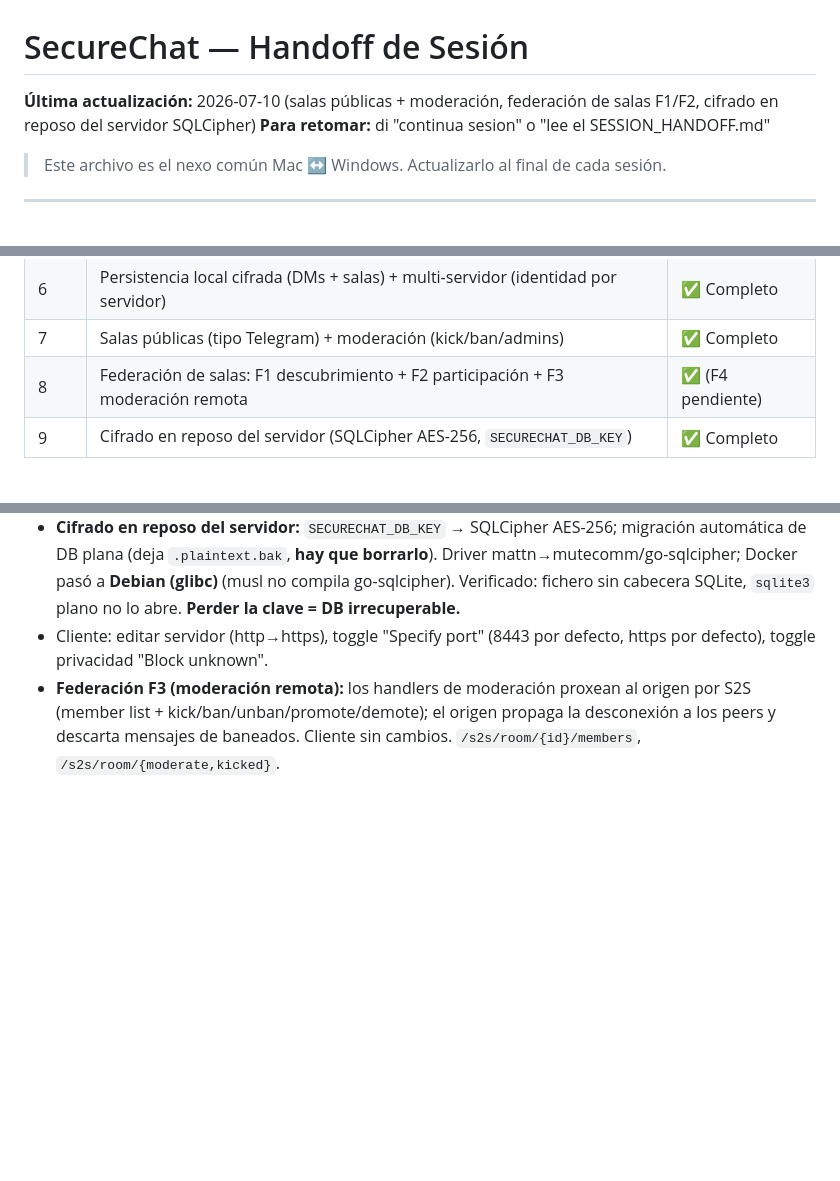
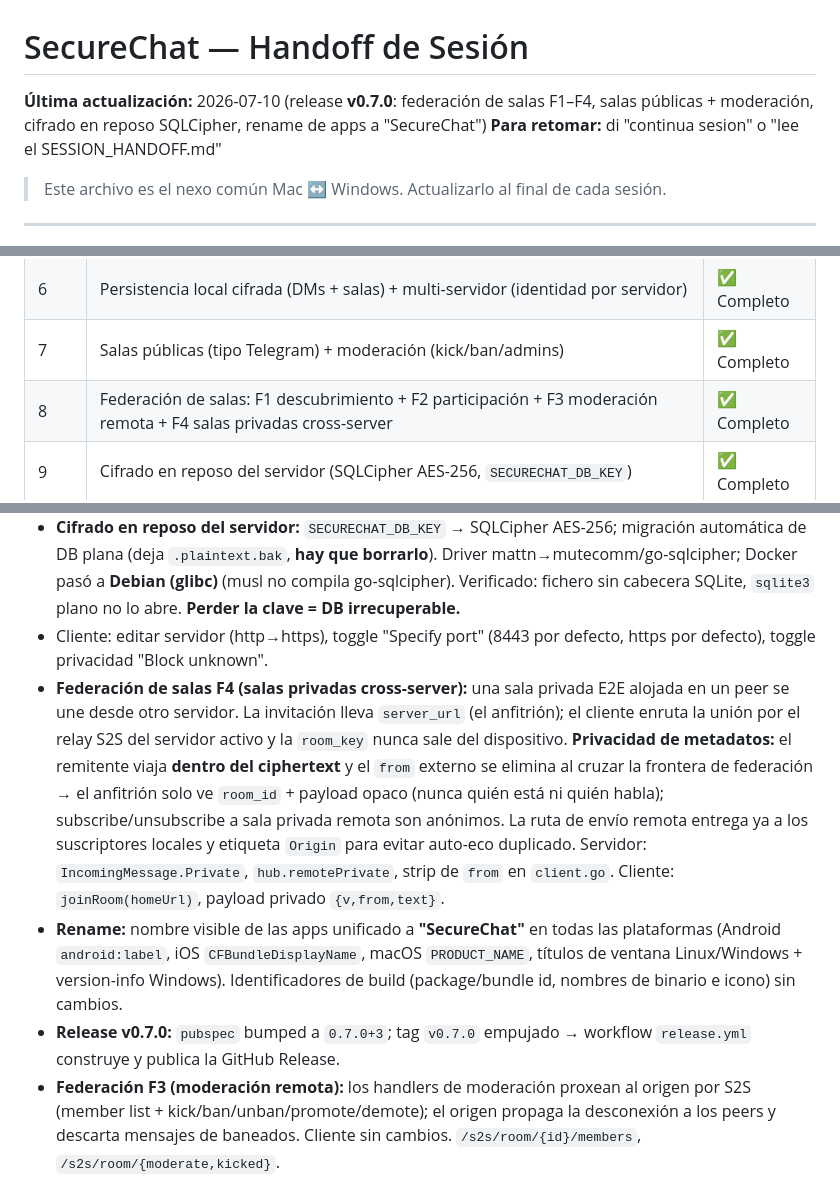
Before and after one commit to letzzar/SecureChat, a Markdown page: SESSION_HANDOFF.md, 3 parts joined by grey strips. GitHub-like rendering; blank space fills up the shorter version.

Commit message:
docs: update session handoff for v0.7.0 (F4 + rename)
Co-Authored-By: Claude Opus 4.8 <noreply@anthropic.com>

```diff
--- a/SESSION_HANDOFF.md
+++ b/SESSION_HANDOFF.md
@@ -1,6 +1,6 @@
 # SecureChat — Handoff de Sesión
 
-**Última actualización:** 2026-07-10 (salas públicas + moderación, federación de salas F1/F2, cifrado en reposo del servidor SQLCipher)
+**Última actualización:** 2026-07-10 (release **v0.7.0**: federación de salas F1–F4, salas públicas + moderación, cifrado en reposo SQLCipher, rename de apps a "SecureChat")
 **Para retomar:** di "continua sesion" o "lee el SESSION_HANDOFF.md"
 
 > Este archivo es el nexo común Mac ↔ Windows. Actualizarlo al final de cada sesión.
@@ -28,7 +28,7 @@
 | 5 | Endurecimiento de seguridad (auditoría §13) + CI + modernización deps | ✅ Completo |
 | 6 | Persistencia local cifrada (DMs + salas) + multi-servidor (identidad por servidor) | ✅ Completo |
 | 7 | Salas públicas (tipo Telegram) + moderación (kick/ban/admins) | ✅ Completo |
-| 8 | Federación de salas: F1 descubrimiento + F2 participación + F3 moderación remota | ✅ (F4 pendiente) |
+| 8 | Federación de salas: F1 descubrimiento + F2 participación + F3 moderación remota + F4 salas privadas cross-server | ✅ Completo |
 | 9 | Cifrado en reposo del servidor (SQLCipher AES-256, `SECURECHAT_DB_KEY`) | ✅ Completo |
 
 ### Completado en sesión 2026-07-10
@@ -38,6 +38,9 @@
 - **Federación de salas F2 (participación remota):** origen autoritativo + fan-out; registro de peers-suscritos **solo en RAM**; relay **opaco** (ciphertext en privadas, texto en públicas), nada se almacena/replica. `/s2s/room/{subscribe,unsubscribe,message}`; cliente `JoinedRoom.homeUrl` + `home` en room_join.
 - **Cifrado en reposo del servidor:** `SECURECHAT_DB_KEY` → SQLCipher AES-256; migración automática de DB plana (deja `.plaintext.bak`, **hay que borrarlo**). Driver mattn→mutecomm/go-sqlcipher; Docker pasó a **Debian (glibc)** (musl no compila go-sqlcipher). Verificado: fichero sin cabecera SQLite, `sqlite3` plano no lo abre. **Perder la clave = DB irrecuperable.**
 - Cliente: editar servidor (http→https), toggle "Specify port" (8443 por defecto, https por defecto), toggle privacidad "Block unknown".
+- **Federación de salas F4 (salas privadas cross-server):** una sala privada E2E alojada en un peer se une desde otro servidor. La invitación lleva `server_url` (el anfitrión); el cliente enruta la unión por el relay S2S del servidor activo y la `room_key` nunca sale del dispositivo. **Privacidad de metadatos:** el remitente viaja **dentro del ciphertext** y el `from` externo se elimina al cruzar la frontera de federación → el anfitrión solo ve `room_id` + payload opaco (nunca quién está ni quién habla); subscribe/unsubscribe a sala privada remota son anónimos. La ruta de envío remota entrega ya a los suscriptores locales y etiqueta `Origin` para evitar auto-eco duplicado. Servidor: `IncomingMessage.Private`, `hub.remotePrivate`, strip de `from` en `client.go`. Cliente: `joinRoom(homeUrl)`, payload privado `{v,from,text}`.
+- **Rename:** nombre visible de las apps unificado a **"SecureChat"** en todas las plataformas (Android `android:label`, iOS `CFBundleDisplayName`, macOS `PRODUCT_NAME`, títulos de ventana Linux/Windows + version-info Windows). Identificadores de build (package/bundle id, nombres de binario e icono) sin cambios.
+- **Release v0.7.0:** `pubspec` bumped a `0.7.0+3`; tag `v0.7.0` empujado → workflow `release.yml` construye y publica la GitHub Release.
 - **Federación F3 (moderación remota):** los handlers de moderación proxean al origen por S2S (member list + kick/ban/unban/promote/demote); el origen propaga la desconexión a los peers y descarta mensajes de baneados. Cliente sin cambios. `/s2s/room/{id}/members`, `/s2s/room/{moderate,kicked}`.
 - **Pendiente:** F4 (salas privadas remotas: cablear el join privado por el `server_url` de la invitación; la infra de relay opaco ya lo soporta).
 
```
